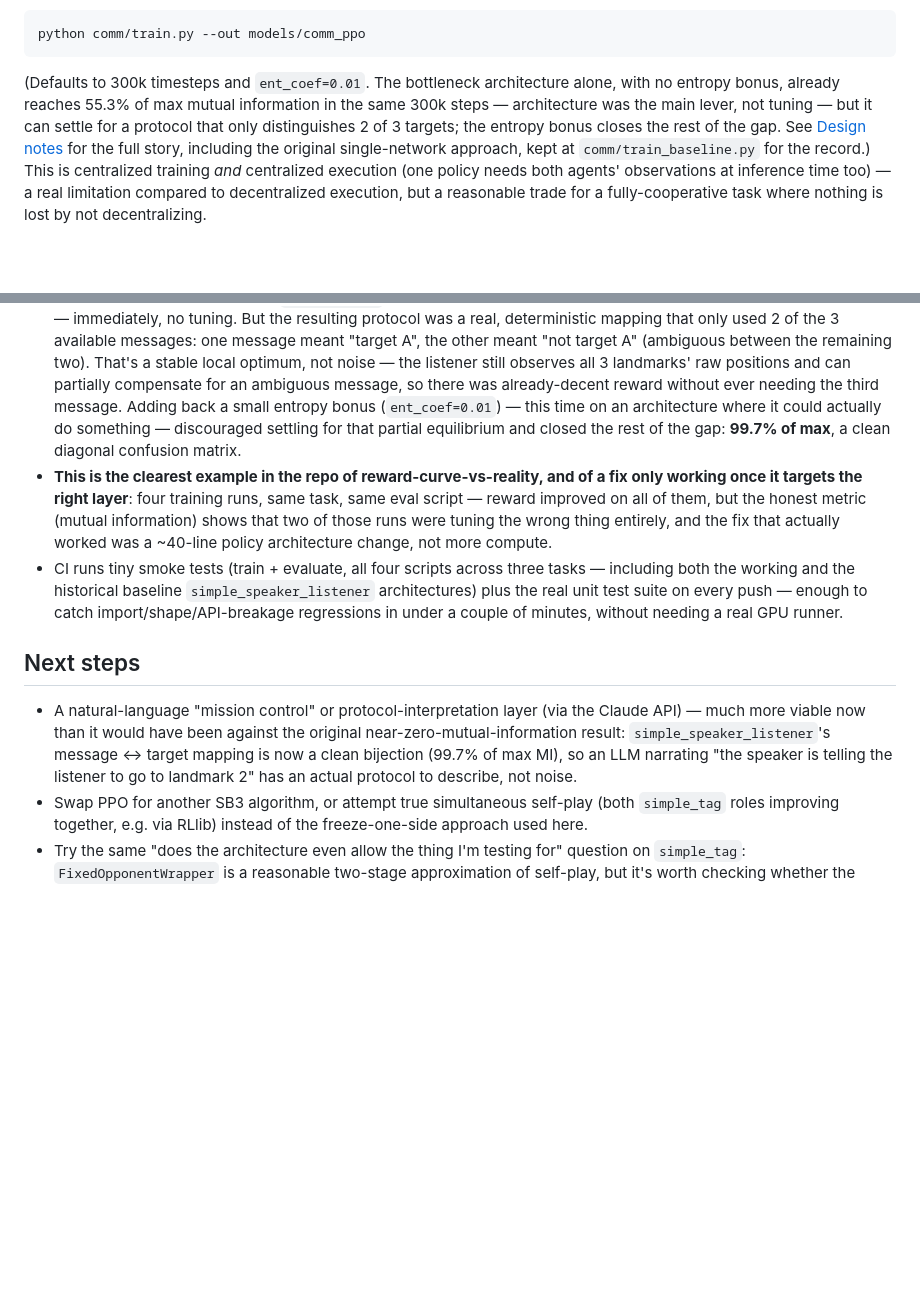
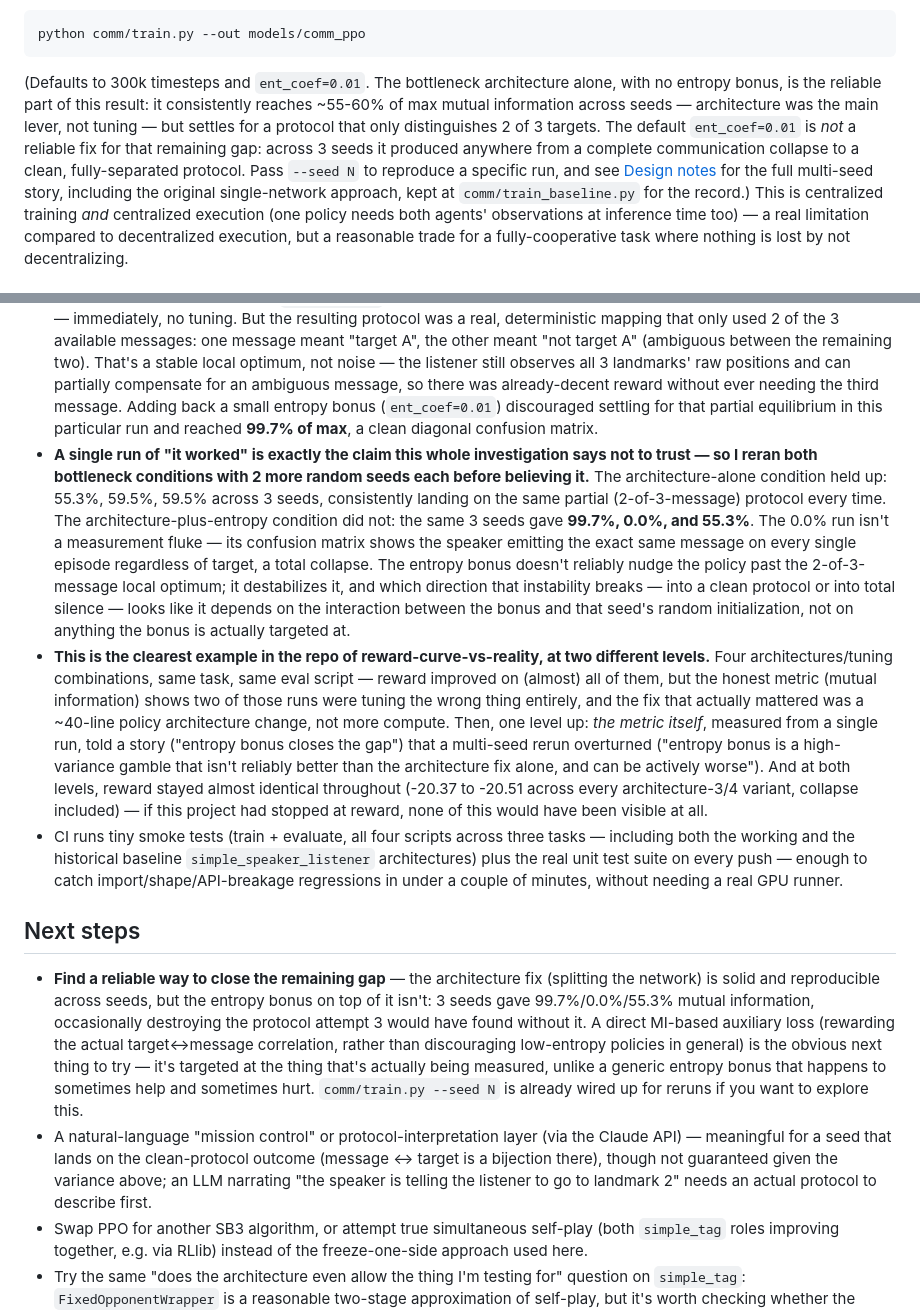
Before and after one commit to ara-5/multi-agent-system, a Markdown page: README.md, 2 parts joined by grey strips. Rendered like a GitHub page; blank space fills up the shorter version.

````diff
--- a/README.md
+++ b/README.md
@@ -232,12 +262,15 @@ python comm/train.py --out models/comm_ppo
 ```
 
 (Defaults to 300k timesteps and `ent_coef=0.01`. The bottleneck architecture
-alone, with no entropy bonus, already reaches 55.3% of max mutual information
-in the same 300k steps — architecture was the main lever, not tuning — but it
-can settle for a protocol that only distinguishes 2 of 3 targets; the entropy
-bonus closes the rest of the gap. See
-[Design notes](#emergent-communication-design-notes) for the full story,
-including the original single-network approach, kept at
+alone, with no entropy bonus, is the reliable part of this result: it
+consistently reaches ~55-60% of max mutual information across seeds —
+architecture was the main lever, not tuning — but settles for a protocol
+that only distinguishes 2 of 3 targets. The default `ent_coef=0.01` is *not*
+a reliable fix for that remaining gap: across 3 seeds it produced anywhere
+from a complete communication collapse to a clean, fully-separated protocol.
+Pass `--seed N` to reproduce a specific run, and see
+[Design notes](#emergent-communication-design-notes) for the full multi-seed
+story, including the original single-network approach, kept at
 `comm/train_baseline.py` for the record.) This is centralized training *and*
 centralized execution (one policy needs both agents' observations at inference
 time too) — a real limitation compared to decentralized execution, but a
@@ -397,16 +430,36 @@ than trying to assert on outcomes.
   optimum, not noise — the listener still observes all 3 landmarks' raw
   positions and can partially compensate for an ambiguous message, so there
   was already-decent reward without ever needing the third message. Adding
-  back a small entropy bonus (`ent_coef=0.01`) — this time on an architecture
-  where it could actually do something — discouraged settling for that partial
-  equilibrium and closed the rest of the gap: **99.7% of max**, a clean
-  diagonal confusion matrix.
-- **This is the clearest example in the repo of reward-curve-vs-reality, and
-  of a fix only working once it targets the right layer**: four training runs,
-  same task, same eval script — reward improved on all of them, but the honest
-  metric (mutual information) shows that two of those runs were tuning the
-  wrong thing entirely, and the fix that actually worked was a ~40-line policy
-  architecture change, not more compute.
+  back a small entropy bonus (`ent_coef=0.01`) discouraged settling for that
+  partial equilibrium in this particular run and reached **99.7% of max**, a
+  clean diagonal confusion matrix.
+- **A single run of "it worked" is exactly the claim this whole investigation
+  says not to trust — so I reran both bottleneck conditions with 2 more
+  random seeds each before believing it.** The architecture-alone condition
+  held up: 55.3%, 59.5%, 59.5% across 3 seeds, consistently landing on the
+  same partial (2-of-3-message) protocol every time. The
+  architecture-plus-entropy condition did not: the same 3 seeds gave **99.7%,
+  0.0%, and 55.3%**. The 0.0% run isn't a measurement fluke — its confusion
+  matrix shows the speaker emitting the exact same message on every single
+  episode regardless of target, a total collapse. The entropy bonus doesn't
+  reliably nudge the policy past the 2-of-3-message local optimum; it
+  destabilizes it, and which direction that instability breaks — into a
+  clean protocol or into total silence — looks like it depends on the
+  interaction between the bonus and that seed's random initialization, not
+  on anything the bonus is actually targeted at.
+- **This is the clearest example in the repo of reward-curve-vs-reality, at
+  two different levels.** Four architectures/tuning combinations, same task,
+  same eval script — reward improved on (almost) all of them, but the honest
+  metric (mutual information) shows two of those runs were tuning the wrong
+  thing entirely, and the fix that actually mattered was a ~40-line policy
+  architecture change, not more compute. Then, one level up: *the metric
+  itself*, measured from a single run, told a story ("entropy bonus closes
+  the gap") that a multi-seed rerun overturned ("entropy bonus is a
+  high-variance gamble that isn't reliably better than the architecture fix
+  alone, and can be actively worse"). And at both levels, reward stayed
+  almost identical throughout (-20.37 to -20.51 across every architecture-3/4
+  variant, collapse included) — if this project had stopped at reward, none
+  of this would have been visible at all.
 - CI runs tiny smoke tests (train + evaluate, all four scripts across three
   tasks — including both the working and the historical baseline
   `simple_speaker_listener` architectures) plus the real unit test suite on
@@ -415,12 +468,21 @@ than trying to assert on outcomes.
 
 ## Next steps
 
+- **Find a reliable way to close the remaining gap** — the architecture fix
+  (splitting the network) is solid and reproducible across seeds, but the
+  entropy bonus on top of it isn't: 3 seeds gave 99.7%/0.0%/55.3% mutual
+  information, occasionally destroying the protocol attempt 3 would have
+  found without it. A direct MI-based auxiliary loss (rewarding the
+  actual target↔message correlation, rather than discouraging low-entropy
+  policies in general) is the obvious next thing to try — it's targeted at
+  the thing that's actually being measured, unlike a generic entropy bonus
+  that happens to sometimes help and sometimes hurt. `comm/train.py --seed N`
+  is already wired up for reruns if you want to explore this.
 - A natural-language "mission control" or protocol-interpretation layer (via
-  the Claude API) — much more viable now than it would have been against the
-  original near-zero-mutual-information result: `simple_speaker_listener`'s
-  message ↔ target mapping is now a clean bijection (99.7% of max MI), so an
-  LLM narrating "the speaker is telling the listener to go to landmark 2" has
-  an actual protocol to describe, not noise.
+  the Claude API) — meaningful for a seed that lands on the clean-protocol
+  outcome (message ↔ target is a bijection there), though not guaranteed
+  given the variance above; an LLM narrating "the speaker is telling the
+  listener to go to landmark 2" needs an actual protocol to describe first.
 - Swap PPO for another SB3 algorithm, or attempt true simultaneous self-play
   (both `simple_tag` roles improving together, e.g. via RLlib) instead of the
   freeze-one-side approach used here.
````
Also changed, not shown: other parts of README.md (+53 -23 lines), CONTRIBUTING.md (+9 -6 lines), assets/comm_confusion_matrix_entropy_collapse.png (added), 2 other files.
